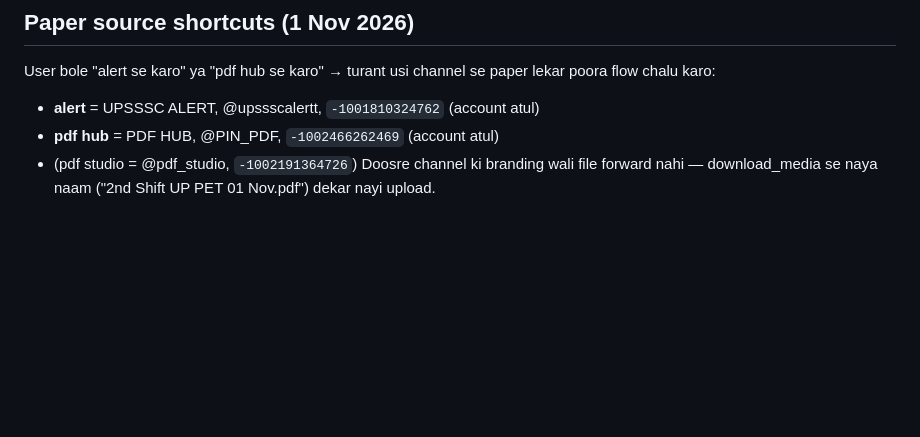
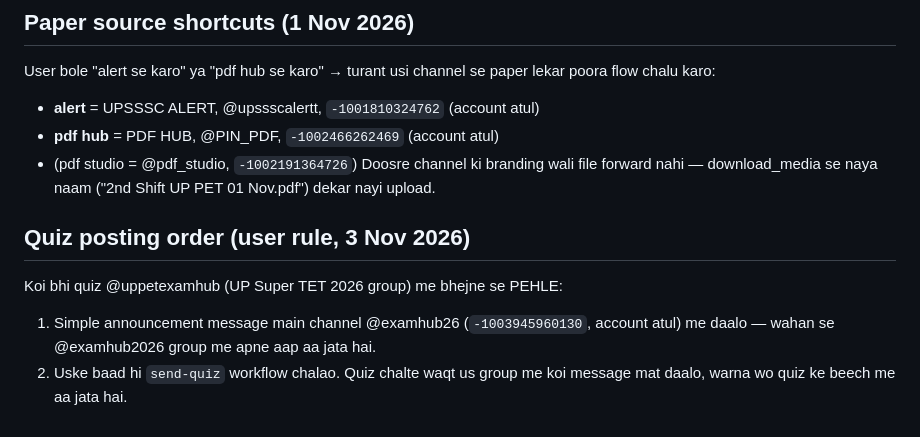
Before and after one commit to kdthobbit-eng/exam-hub-files, a Markdown page: tools/up-pet-paper-day-workflow.md, the part around the change. Drawn GitHub-style; blank space fills up the shorter version.

Commit message:
Note: post channel announcement before starting quiz
Co-Authored-By: Claude Opus 5.5 <noreply@anthropic.com>
Claude-Session: https://claude.ai/code/session_01QJdRG2WVuUcRho9Bvc9jSG

```diff
--- a/tools/up-pet-paper-day-workflow.md
+++ b/tools/up-pet-paper-day-workflow.md
@@ -123,3 +123,9 @@ User bole "alert se karo" ya "pdf hub se karo" → turant usi channel se paper l
 - **pdf hub** = PDF HUB, @PIN_PDF, `-1002466262469` (account atul)
 - (pdf studio = @pdf_studio, `-1002191364726`)
 Doosre channel ki branding wali file forward nahi — download_media se naya naam ("2nd Shift UP PET 01 Nov.pdf") dekar nayi upload.
+
+## Quiz posting order (user rule, 3 Nov 2026)
+Koi bhi quiz @uppetexamhub (UP Super TET 2026 group) me bhejne se PEHLE:
+1. Simple announcement message main channel @examhub26 (`-1003945960130`, account atul) me daalo — wahan se @examhub2026 group me apne aap aa jata hai.
+2. Uske baad hi `send-quiz` workflow chalao.
+Quiz chalte waqt us group me koi message mat daalo, warna wo quiz ke beech me aa jata hai.
```
